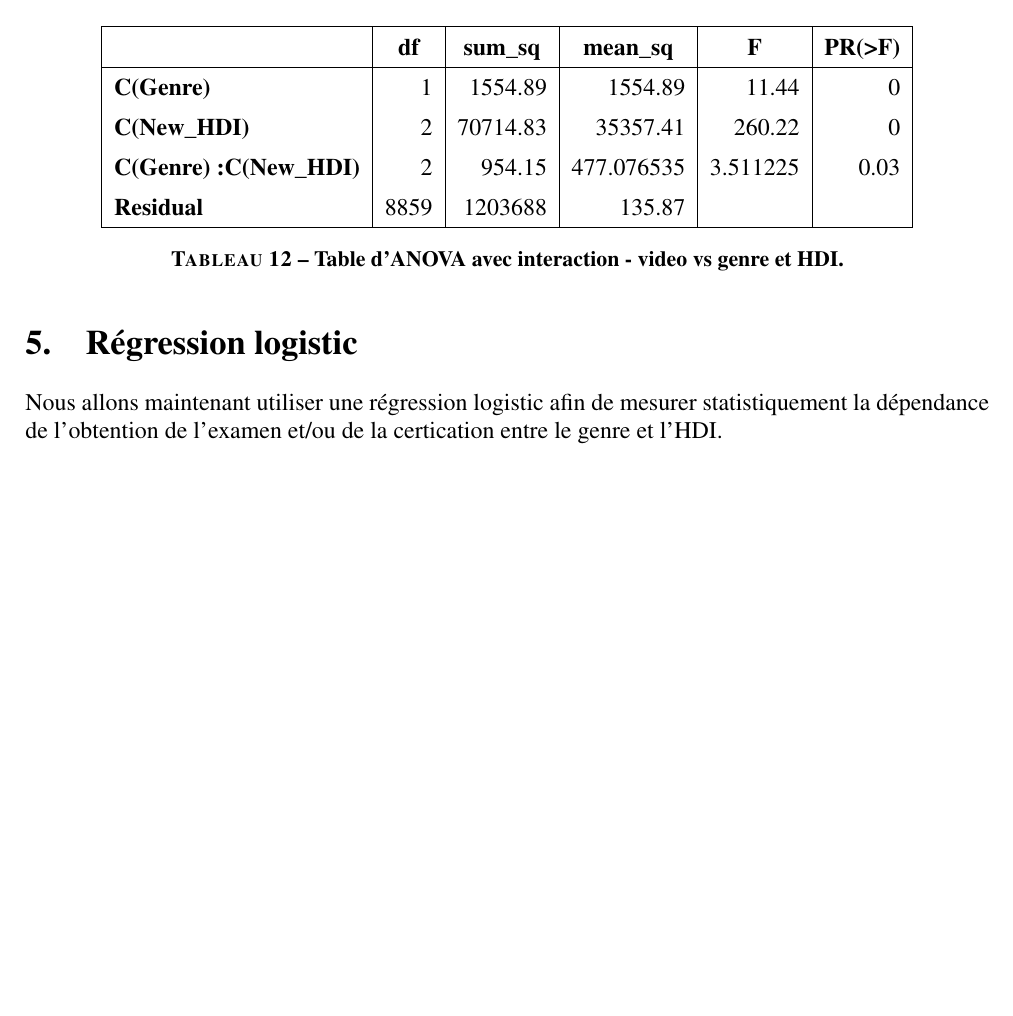
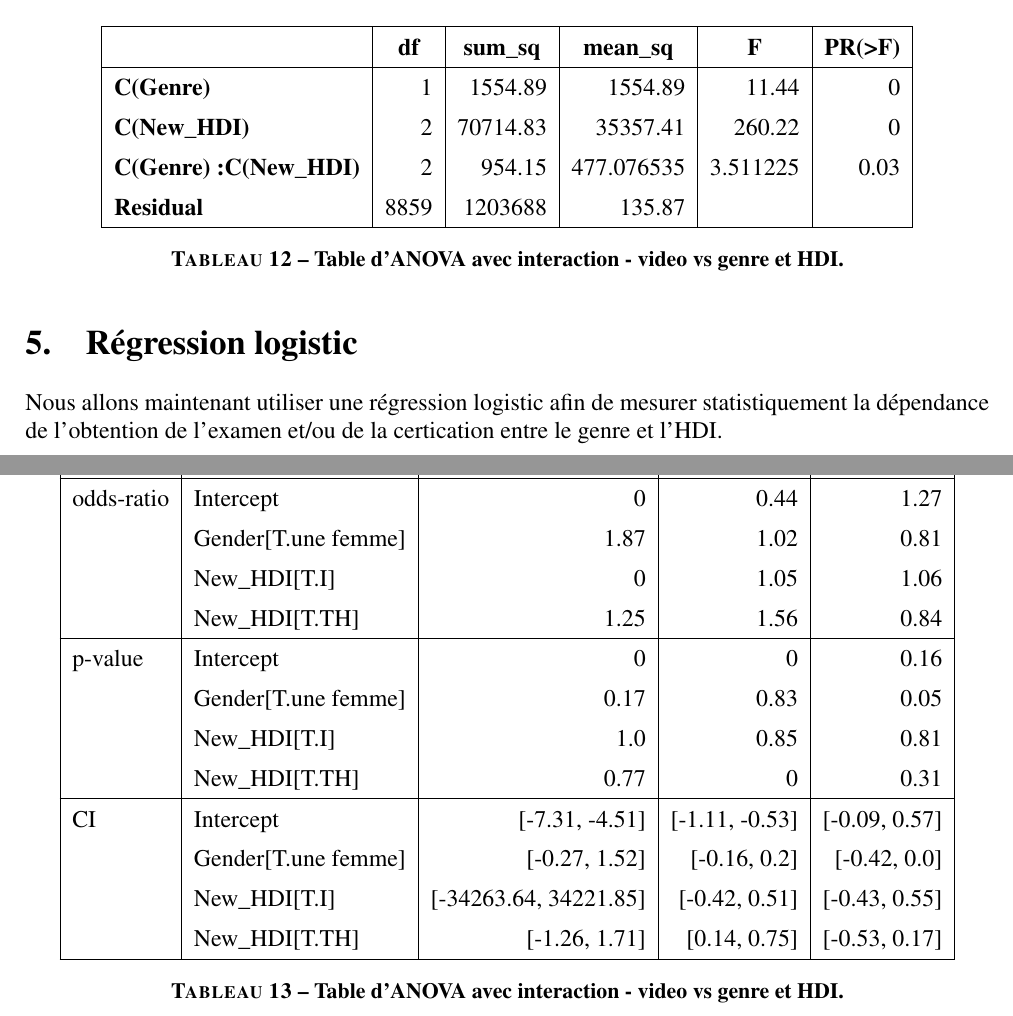
Before and after one commit to smtux/DUDA, a LaTeX document (statistique/rapport/latex/mooc_mertes.tex): part of page 11 of 11 before the commit and two parts of pages 11 and 12 of 12 after it, the two joined at a grey line, cut so that both start at the same text, the shorter picture padded with empty space. Compiled offline with pdfLaTeX.

Commit message:
mise à jour du rapport

```diff
--- a/statistique/rapport/latex/mooc_mertes.tex
+++ b/statistique/rapport/latex/mooc_mertes.tex
@@ -414,5 +414,34 @@ Nous allons maintenant utiliser une régression logistic afin de mesurer statist
 entre le genre et l'HDI.
 
 
+\begin{table}[H]
+	\centering
+	\fontsize{12}{20}\selectfont
+	\begin{tabular}{|l|l|r|r|r|}
+		\hline
+		\multicolumn{1}{|c|}{\textbf{Type}}&
+		\multicolumn{1}{c|}{\textbf{Coef}}&
+		\multicolumn{1}{c|}{\textbf{MOOC V1}}&
+		\multicolumn{1}{c|}{\textbf{MOOC V2}}&
+		\multicolumn{1}{c|}{\textbf{MOOC V3}}\\
+		\hline
+		odds-ratio& Intercept&			0&		0.44&	1.27\\
+		&			Gender[T.une femme]&1.87&		1.02&	0.81\\
+		&			New\_HDI[T.I]&		0&		1.05&	1.06\\
+		&			New\_HDI[T.TH]&		1.25&		1.56&	0.84\\
+		\hline
+		p-value&	Intercept	&		0&			0	&	0.16\\
+		&			Gender[T.une femme]&0.17&		0.83&	0.05\\
+		&			New\_HDI[T.I]&		1.0&		0.85&	0.81\\
+		&			New\_HDI[T.TH]&		0.77&		0	&	0.31\\
+		\hline
+		CI&			Intercept&			[-7.31, -4.51]&	[-1.11, -0.53]&	[-0.09, 0.57]\\
+		&			Gender[T.une femme]&[-0.27, 1.52]&	[-0.16, 0.2]&	[-0.42, 0.0]\\
+		&			New\_HDI[T.I]&		[-34263.64, 34221.85]&	[-0.42, 0.51]&	[-0.43, 0.55]\\
+		&			New\_HDI[T.TH]&		[-1.26, 1.71]&	[0.14, 0.75]&	[-0.53, 0.17]\\
+		\hline
+	\end{tabular}
+		\caption{\textbf{Table d'ANOVA avec interaction - video vs genre et HDI.}}
+\end{table}
 
 \end{document}
```
Also changed, not shown: statistique/rapport/latex/mooc_mertes.pdf, 6 other files.
